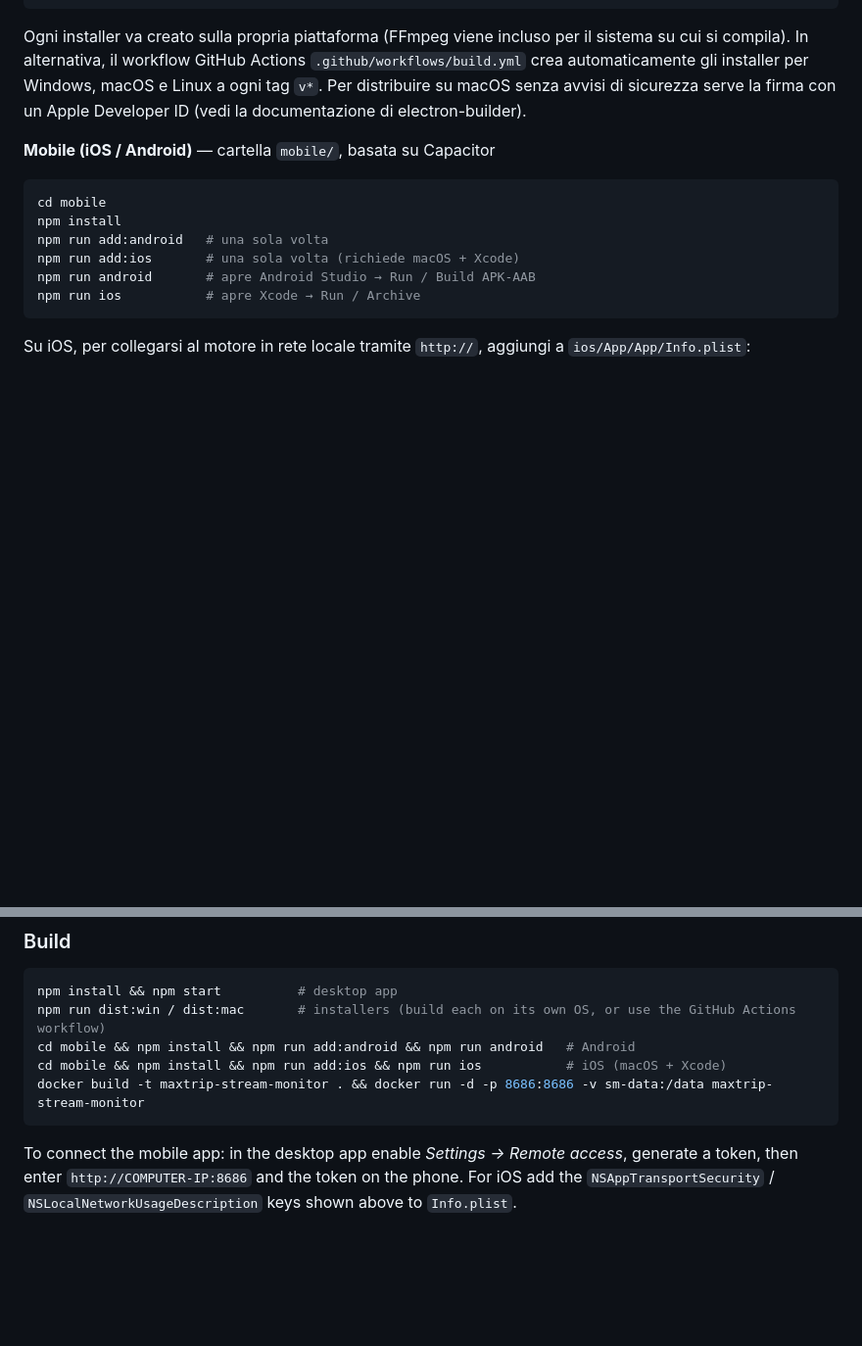
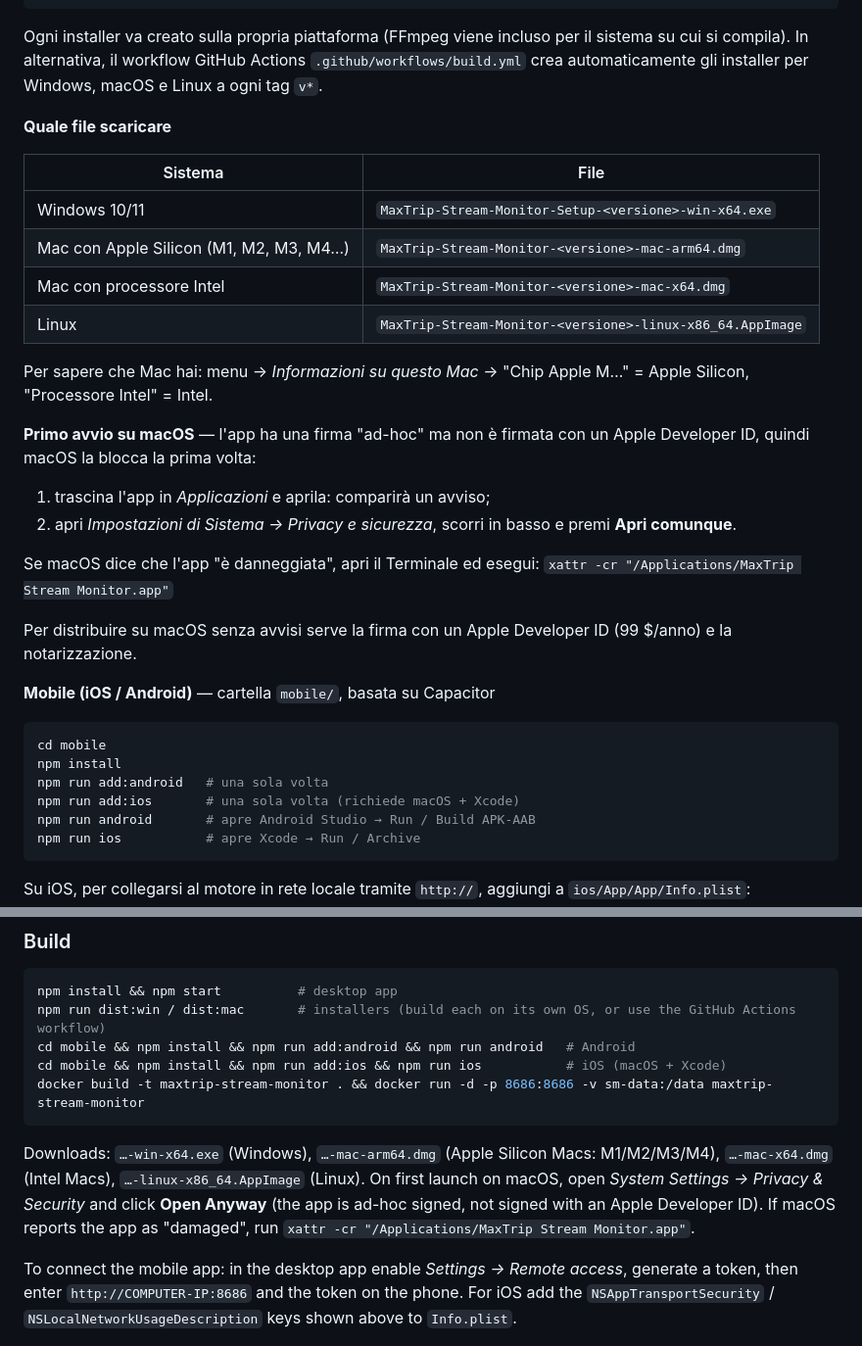
Before and after one commit to maxtrip81/MaxTrip-Stream-Monitor, a Markdown page: README.md, 2 parts joined by grey strips. Shown at 98% size. Drawn GitHub-style; blank space fills up the shorter version.

Commit message:
README: file da scaricare per piattaforma e primo avvio su macOS
Co-Authored-By: Claude Opus 5.5 <noreply@anthropic.com>
Claude-Session: https://claude.ai/code/session_013ET2JskXF6LQVyT9Fv6gT6

````diff
--- a/README.md
+++ b/README.md
@@ -87,7 +87,26 @@ npm run dist:mac     # immagine macOS (.dmg)     — da eseguire su macOS
 
 Ogni installer va creato sulla propria piattaforma (FFmpeg viene incluso per il sistema su cui si compila).
 In alternativa, il workflow GitHub Actions `.github/workflows/build.yml` crea automaticamente gli installer per Windows, macOS e Linux a ogni tag `v*`.
-Per distribuire su macOS senza avvisi di sicurezza serve la firma con un Apple Developer ID (vedi la documentazione di electron-builder).
+
+**Quale file scaricare**
+
+| Sistema | File |
+|---|---|
+| Windows 10/11 | `MaxTrip-Stream-Monitor-Setup-<versione>-win-x64.exe` |
+| Mac con Apple Silicon (M1, M2, M3, M4…) | `MaxTrip-Stream-Monitor-<versione>-mac-arm64.dmg` |
+| Mac con processore Intel | `MaxTrip-Stream-Monitor-<versione>-mac-x64.dmg` |
+| Linux | `MaxTrip-Stream-Monitor-<versione>-linux-x86_64.AppImage` |
+
+Per sapere che Mac hai: menu  → *Informazioni su questo Mac* → "Chip Apple M…" = Apple Silicon, "Processore Intel" = Intel.
+
+**Primo avvio su macOS** — l'app ha una firma "ad-hoc" ma non è firmata con un Apple Developer ID, quindi macOS la blocca la prima volta:
+1. trascina l'app in *Applicazioni* e aprila: comparirà un avviso;
+2. apri *Impostazioni di Sistema → Privacy e sicurezza*, scorri in basso e premi **Apri comunque**.
+
+Se macOS dice che l'app "è danneggiata", apri il Terminale ed esegui:
+`xattr -cr "/Applications/MaxTrip Stream Monitor.app"`
+
+Per distribuire su macOS senza avvisi serve la firma con un Apple Developer ID (99 $/anno) e la notarizzazione.
 
 **Mobile (iOS / Android)** — cartella `mobile/`, basata su Capacitor
 
@@ -173,6 +192,9 @@ cd mobile && npm install && npm run add:ios && npm run ios           # iOS (macO
 docker build -t maxtrip-stream-monitor . && docker run -d -p 8686:8686 -v sm-data:/data maxtrip-stream-monitor
 ```
 
+Downloads: `…-win-x64.exe` (Windows), `…-mac-arm64.dmg` (Apple Silicon Macs: M1/M2/M3/M4), `…-mac-x64.dmg` (Intel Macs), `…-linux-x86_64.AppImage` (Linux).
+On first launch on macOS, open *System Settings → Privacy & Security* and click **Open Anyway** (the app is ad-hoc signed, not signed with an Apple Developer ID). If macOS reports the app as "damaged", run `xattr -cr "/Applications/MaxTrip Stream Monitor.app"`.
+
 To connect the mobile app: in the desktop app enable *Settings → Remote access*, generate a token, then enter `http://COMPUTER-IP:8686` and the token on the phone.
 For iOS add the `NSAppTransportSecurity` / `NSLocalNetworkUsageDescription` keys shown above to `Info.plist`.
 
````
